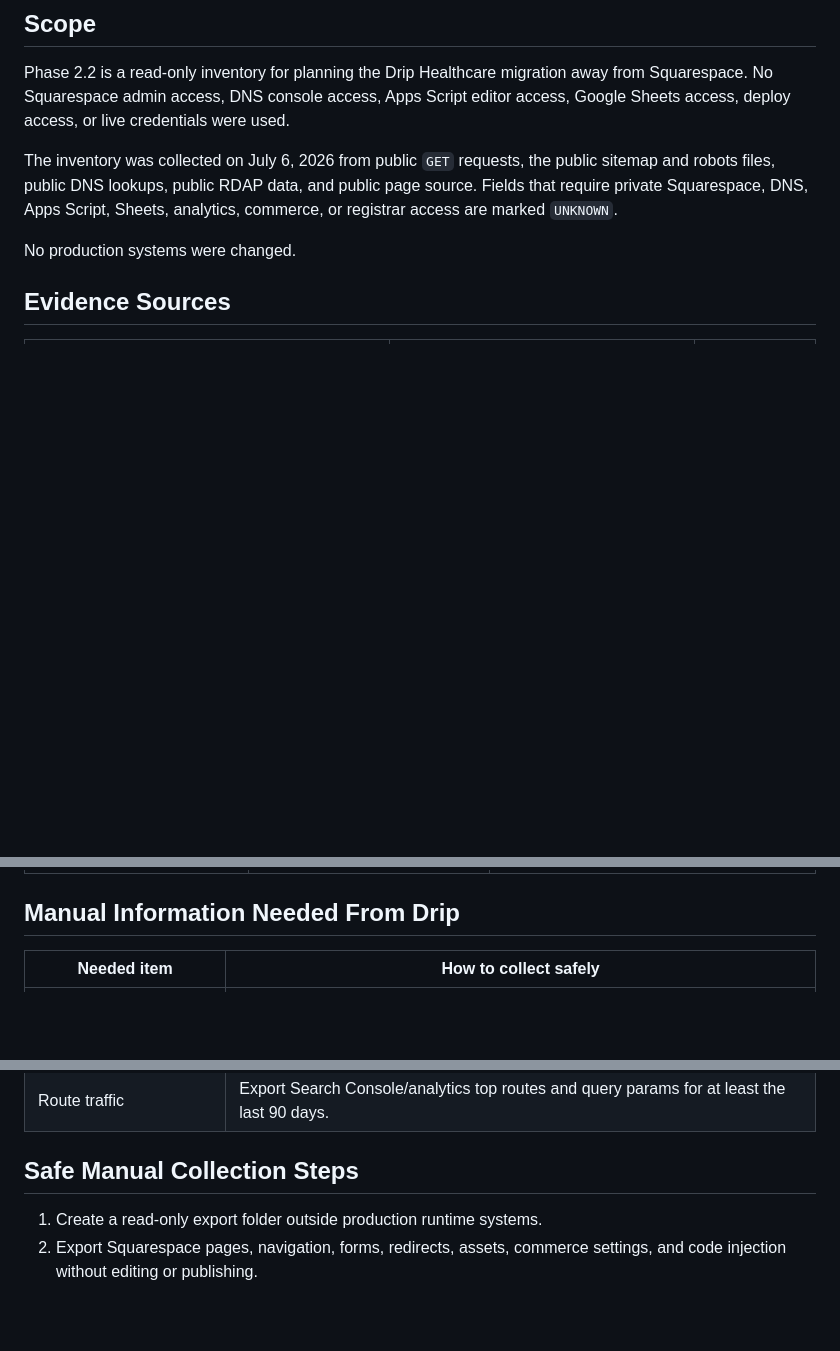
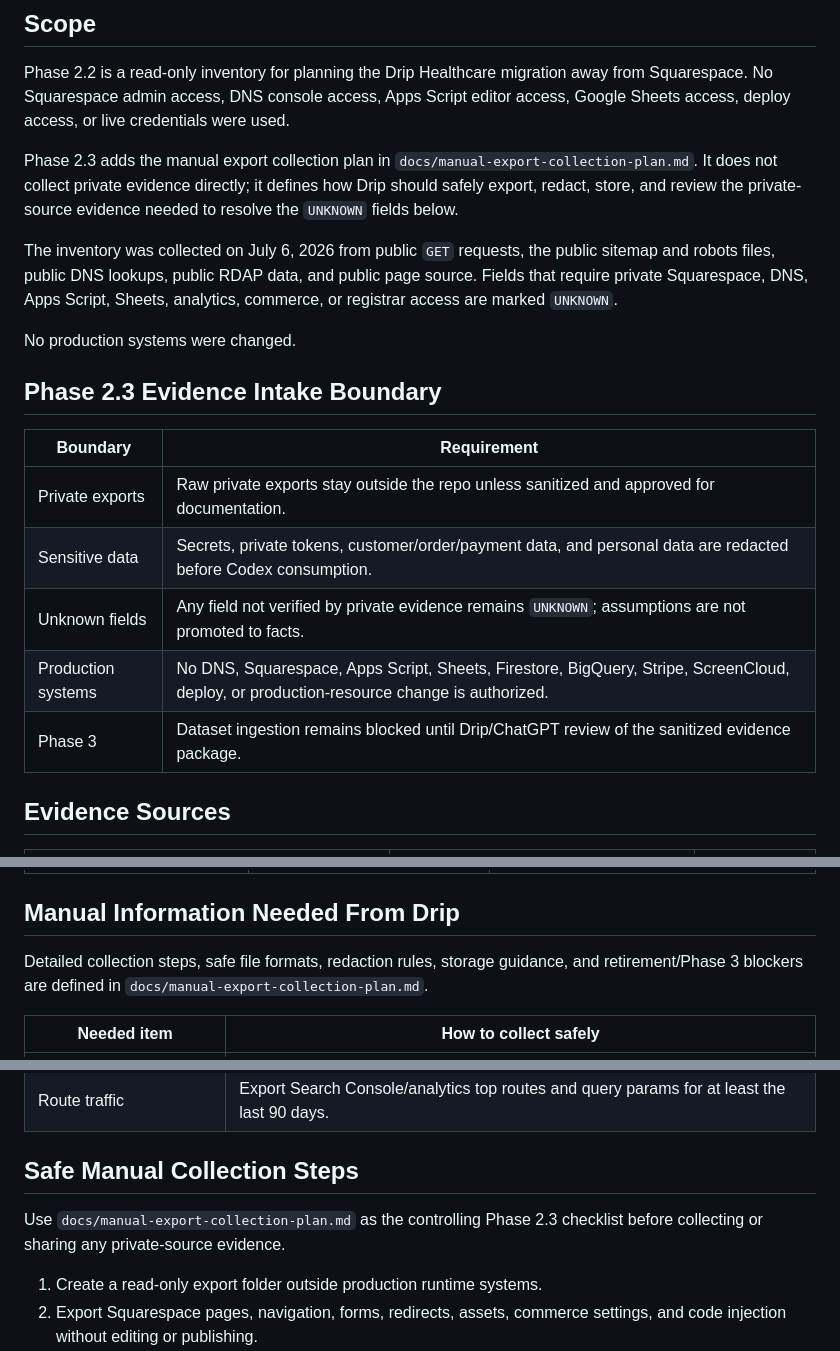
Before and after one commit to eprebynski/drip-platform, a Markdown page: docs/website-current-state-inventory.md, 3 parts joined by grey strips. Rendered like a GitHub page; blank space fills up the shorter version.

Commit message:
Add Phase 2.3 evidence intake boundary

```diff
--- a/docs/website-current-state-inventory.md
+++ b/docs/website-current-state-inventory.md
@@ -4,9 +4,21 @@
 
 Phase 2.2 is a read-only inventory for planning the Drip Healthcare migration away from Squarespace. No Squarespace admin access, DNS console access, Apps Script editor access, Google Sheets access, deploy access, or live credentials were used.
 
+Phase 2.3 adds the manual export collection plan in `docs/manual-export-collection-plan.md`. It does not collect private evidence directly; it defines how Drip should safely export, redact, store, and review the private-source evidence needed to resolve the `UNKNOWN` fields below.
+
 The inventory was collected on July 6, 2026 from public `GET` requests, the public sitemap and robots files, public DNS lookups, public RDAP data, and public page source. Fields that require private Squarespace, DNS, Apps Script, Sheets, analytics, commerce, or registrar access are marked `UNKNOWN`.
 
 No production systems were changed.
+
+## Phase 2.3 Evidence Intake Boundary
+
+| Boundary | Requirement |
+| --- | --- |
+| Private exports | Raw private exports stay outside the repo unless sanitized and approved for documentation. |
+| Sensitive data | Secrets, private tokens, customer/order/payment data, and personal data are redacted before Codex consumption. |
+| Unknown fields | Any field not verified by private evidence remains `UNKNOWN`; assumptions are not promoted to facts. |
+| Production systems | No DNS, Squarespace, Apps Script, Sheets, Firestore, BigQuery, Stripe, ScreenCloud, deploy, or production-resource change is authorized. |
+| Phase 3 | Dataset ingestion remains blocked until Drip/ChatGPT review of the sanitized evidence package. |
 
 ## Evidence Sources
 
@@ -212,6 +224,8 @@ The active public Apps Script web-app URL appears in page source. This document
 
 ## Manual Information Needed From Drip
 
+Detailed collection steps, safe file formats, redaction rules, storage guidance, and retirement/Phase 3 blockers are defined in `docs/manual-export-collection-plan.md`.
+
 | Needed item | How to collect safely |
 | --- | --- |
 | Squarespace pages export | Export page list, URLs, titles, navigation, disabled pages, SEO settings, and page settings without editing content. |
@@ -228,6 +242,8 @@ The active public Apps Script web-app URL appears in page source. This document
 | Route traffic | Export Search Console/analytics top routes and query params for at least the last 90 days. |
 
 ## Safe Manual Collection Steps
+
+Use `docs/manual-export-collection-plan.md` as the controlling Phase 2.3 checklist before collecting or sharing any private-source evidence.
 
 1. Create a read-only export folder outside production runtime systems.
 2. Export Squarespace pages, navigation, forms, redirects, assets, commerce settings, and code injection without editing or publishing.
```
Also changed, not shown: other parts of docs/website-current-state-inventory.md (+2 -0 lines).
